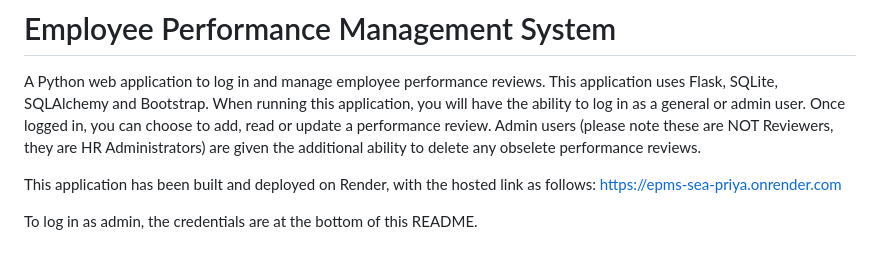
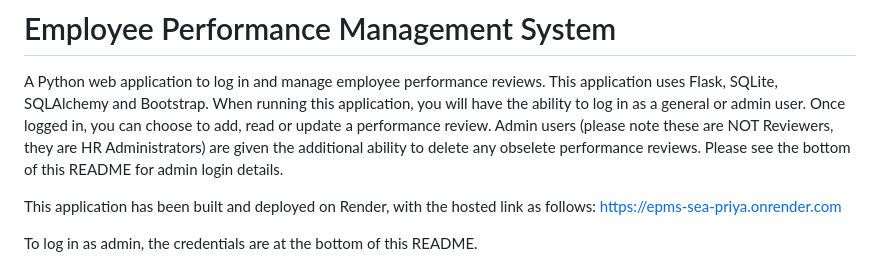
Before and after one commit to priyapldn/EPMS-Priya, a Markdown page: README.md, the part around the change. Drawn GitHub-style.

Commit message:
docs: add readme details

```diff
--- a/README.md
+++ b/README.md
@@ -1,7 +1,7 @@
 # Employee Performance Management System
 
 A Python web application to log in and manage employee performance reviews. This application uses Flask, SQLite, SQLAlchemy and Bootstrap.
-When running this application, you will have the ability to log in as a general or admin user. Once logged in, you can choose to add, read or update a performance review. Admin users (please note these are NOT Reviewers, they are HR Administrators) are given the additional ability to delete any obselete performance reviews.
+When running this application, you will have the ability to log in as a general or admin user. Once logged in, you can choose to add, read or update a performance review. Admin users (please note these are NOT Reviewers, they are HR Administrators) are given the additional ability to delete any obselete performance reviews. Please see the bottom of this README for admin login details.
 
 This application has been built and deployed on Render, with the hosted link as follows: https://epms-sea-priya.onrender.com
 
```
